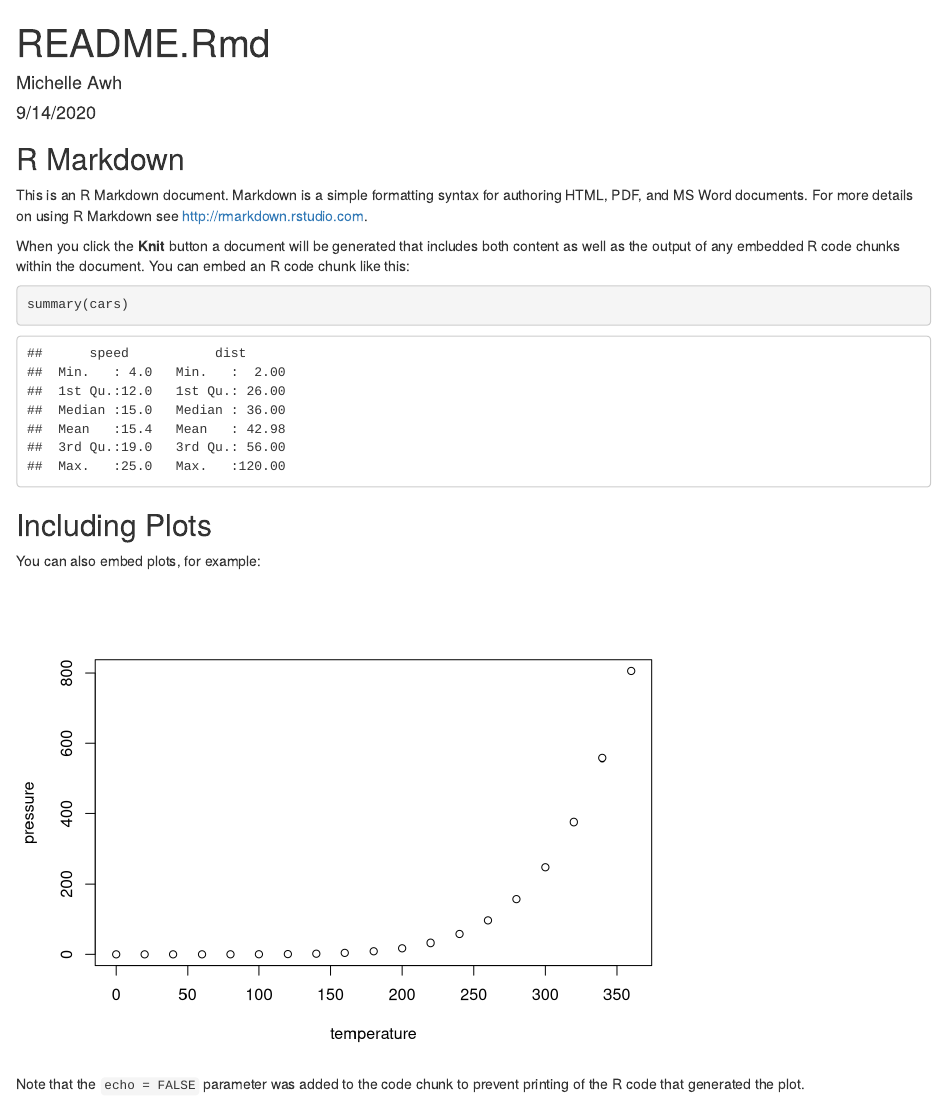
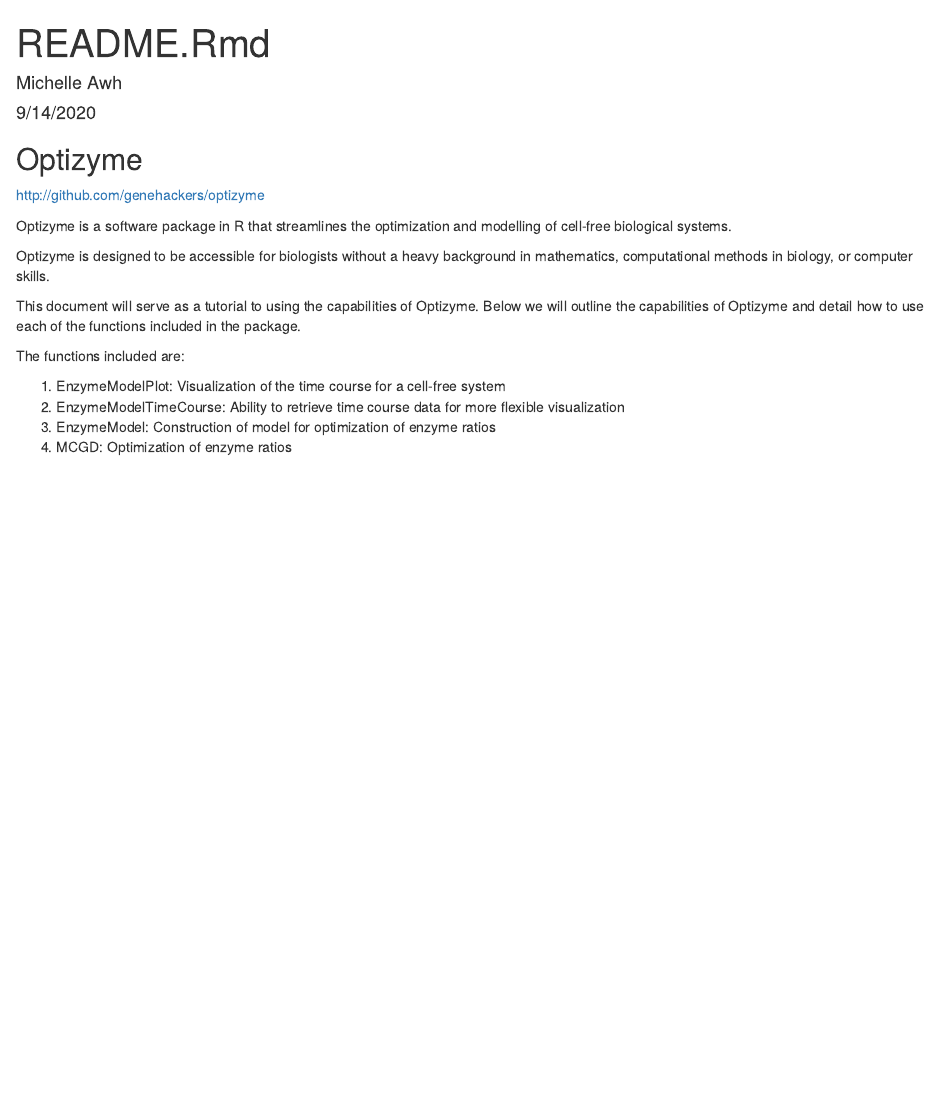
Before and after one commit to genehackers/optizyme, an R Markdown document (README.Rmd): the page in a window 1100 px wide, from its top. Rendered offline with R 4.5, knitr and Pandoc, with nearby package versions.

Commit message:
Added into to README.Rmd

````diff
--- a/README.Rmd
+++ b/README.Rmd
@@ -9,22 +9,19 @@ output: html_document
 knitr::opts_chunk$set(echo = TRUE)
 ```
 
-## R Markdown
+## Optizyme
 
-This is an R Markdown document. Markdown is a simple formatting syntax for authoring HTML, PDF, and MS Word documents. For more details on using R Markdown see <http://rmarkdown.rstudio.com>.
+ <http://github.com/genehackers/optizyme>
 
-When you click the **Knit** button a document will be generated that includes both content as well as the output of any embedded R code chunks within the document. You can embed an R code chunk like this:
+Optizyme is a software package in R that streamlines the optimization and modelling of cell-free biological systems.
 
-```{r cars}
-summary(cars)
-```
+Optizyme is designed to be accessible for biologists without a heavy background in mathematics, computational methods in biology, or computer skills.
 
-## Including Plots
+This document will serve as a tutorial to using the capabilities of Optizyme. Below we will outline the capabilities of Optizyme and detail how to use each of the functions included in the package.
 
-You can also embed plots, for example:
+The functions included are:
 
-```{r pressure, echo=FALSE}
-plot(pressure)
-```
-
-Note that the `echo = FALSE` parameter was added to the code chunk to prevent printing of the R code that generated the plot.
+1. EnzymeModelPlot: Visualization of the time course for a cell-free system
+2. EnzymeModelTimeCourse: Ability to retrieve time course data for more flexible visualization
+3. EnzymeModel: Construction of model for optimization of enzyme ratios
+4. MCGD: Optimization of enzyme ratios
````
